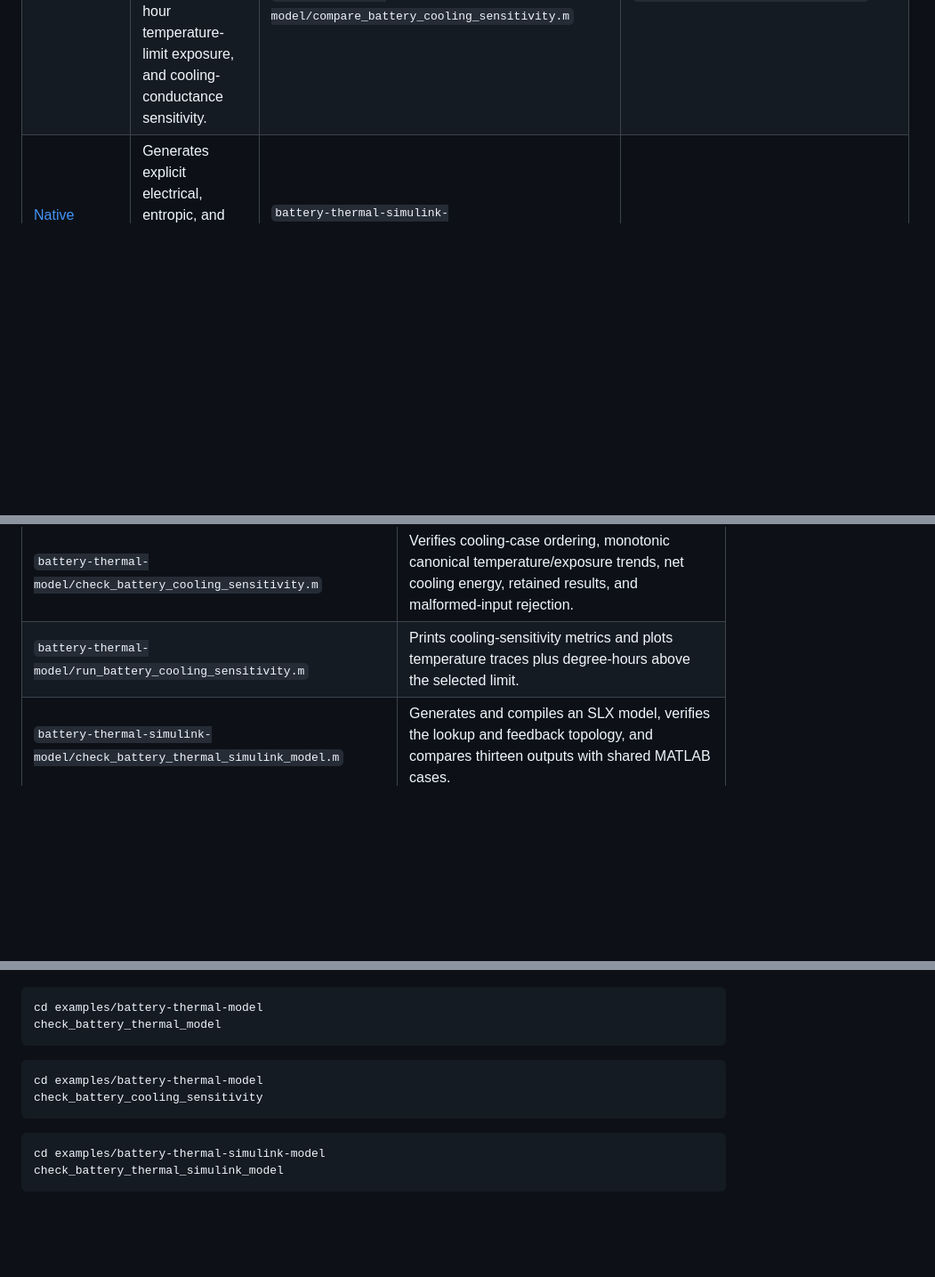
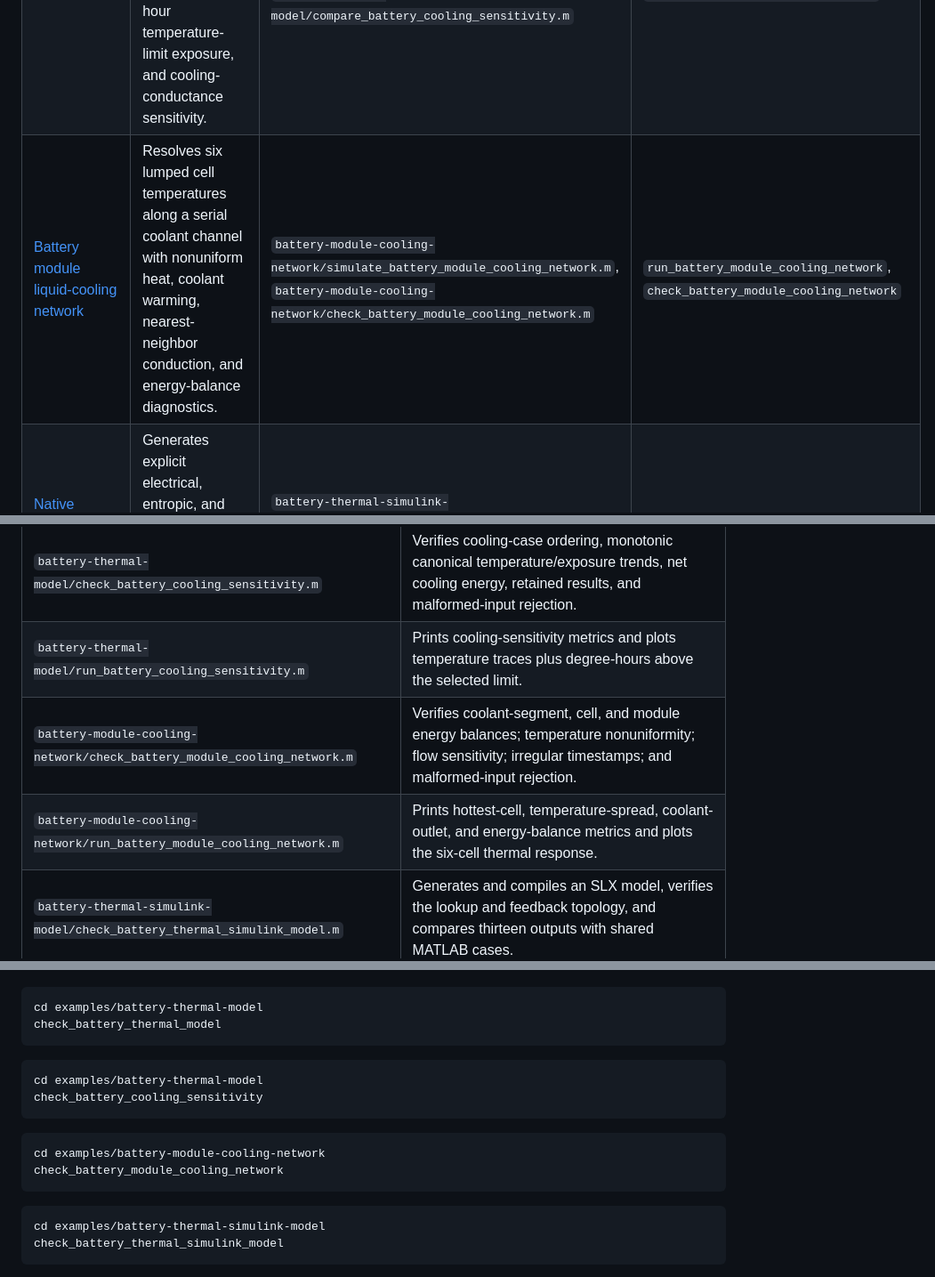
Before and after one commit to mohammadrezwankhan/matlab-simulink-energy-lab, a Markdown page: examples/README.md, 3 parts joined by grey strips. Shown at 89% size. Rendered like a GitHub page; blank space fills up the shorter version.

````diff
--- a/examples/README.md
+++ b/examples/README.md
@@ -22,6 +22,7 @@ checks intentionally clear their own variables.
 | [Native Simulink battery 2RC](battery-2rc-simulink-model/README.md) | Generates separate fast and slow RC state paths and validates seven logged outputs against the exact two-RC solver. | `battery-2rc-simulink-model/build_battery_2rc_simulink_model.m`, `battery-2rc-simulink-model/check_battery_2rc_simulink_model.m` | `run_battery_2rc_simulink_model`, `check_battery_2rc_simulink_model` |
 | [Battery SOC EKF](battery-soc-ekf/README.md) | Estimates SOC and first-order polarization from noisy current and voltage measurements with a transparent Joseph-form EKF. | `battery-soc-ekf/estimate_battery_soc_ekf.m`, `battery-soc-ekf/simulate_battery_soc_ekf_example.m`, `battery-soc-ekf/check_battery_soc_ekf.m` | `run_battery_soc_ekf`, `check_battery_soc_ekf` |
 | [Temperature-aware battery model](battery-thermal-model/README.md) | Couples an RC equivalent circuit to a lumped heat balance with SOC-dependent reversible heat, resistance feedback, duration/degree-hour temperature-limit exposure, and cooling-conductance sensitivity. | `battery-thermal-model/simulate_battery_thermal_model.m`, `battery-thermal-model/summarize_battery_temperature_limits.m`, `battery-thermal-model/compare_battery_cooling_sensitivity.m` | `run_battery_thermal_model`, `run_battery_cooling_sensitivity`, `check_battery_thermal_model`, `check_battery_cooling_sensitivity` |
+| [Battery module liquid-cooling network](battery-module-cooling-network/README.md) | Resolves six lumped cell temperatures along a serial coolant channel with nonuniform heat, coolant warming, nearest-neighbor conduction, and energy-balance diagnostics. | `battery-module-cooling-network/simulate_battery_module_cooling_network.m`, `battery-module-cooling-network/check_battery_module_cooling_network.m` | `run_battery_module_cooling_network`, `check_battery_module_cooling_network` |
 | [Native Simulink battery thermal](battery-thermal-simulink-model/README.md) | Generates explicit electrical, entropic, and thermal paths and validates thirteen logged outputs against the shared discrete solver. | `battery-thermal-simulink-model/build_battery_thermal_simulink_model.m`, `battery-thermal-simulink-model/check_battery_thermal_simulink_model.m` | `run_battery_thermal_simulink_model`, `check_battery_thermal_simulink_model` |
 | [Converter average model](converter-average-model/README.md) | Provides a no-plot averaged converter scaffold for assumptions, signal naming, and first-pass estimates. | `converter-average-model/run_converter_average_model.m`, `converter-average-model/check_converter_average_model.m` | `run_converter_average_model`, `check_converter_average_model` |
 | [Switching buck converter](converter-switching-model/README.md) | Resolves ideal event-aligned PWM with exact ON/OFF state propagation and averaged/ripple comparisons. | `converter-switching-model/simulate_switching_buck_converter.m`, `converter-switching-model/check_switching_buck_converter.m` | `run_switching_buck_converter`, `check_switching_buck_converter` |
@@ -90,6 +91,8 @@ checks intentionally clear their own variables.
 | `battery-thermal-model/run_battery_thermal_model.m` | Prints the thermal and limit summaries and plots separated irreversible, reversible, and total heat. |
 | `battery-thermal-model/check_battery_cooling_sensitivity.m` | Verifies cooling-case ordering, monotonic canonical temperature/exposure trends, net cooling energy, retained results, and malformed-input rejection. |
 | `battery-thermal-model/run_battery_cooling_sensitivity.m` | Prints cooling-sensitivity metrics and plots temperature traces plus degree-hours above the selected limit. |
+| `battery-module-cooling-network/check_battery_module_cooling_network.m` | Verifies coolant-segment, cell, and module energy balances; temperature nonuniformity; flow sensitivity; irregular timestamps; and malformed-input rejection. |
+| `battery-module-cooling-network/run_battery_module_cooling_network.m` | Prints hottest-cell, temperature-spread, coolant-outlet, and energy-balance metrics and plots the six-cell thermal response. |
 | `battery-thermal-simulink-model/check_battery_thermal_simulink_model.m` | Generates and compiles an SLX model, verifies the lookup and feedback topology, and compares thirteen outputs with shared MATLAB cases. |
 | `battery-thermal-simulink-model/run_battery_thermal_simulink_model.m` | Generates and opens the thermal diagram and plots current, voltage, temperature, and heat generation. |
 | `converter-average-model/check_converter_average_model.m` | Prints `Converter parameter check passed.`, output voltage `360.0 V`, and load current `18.0 A`. |
@@ -150,6 +153,11 @@ check_battery_cooling_sensitivity
 ```
 
 ```matlab
+cd examples/battery-module-cooling-network
+check_battery_module_cooling_network
+```
+
+```matlab
 cd examples/battery-thermal-simulink-model
 check_battery_thermal_simulink_model
 ```
````
Also changed, not shown: CHANGELOG.md (+6 -0 lines), README.md (+20 -5 lines), examples/battery-module-cooling-network/README.md (added, +171 -0 lines), assets/battery-module-cooling-network-response.png (added), 6 other files.
